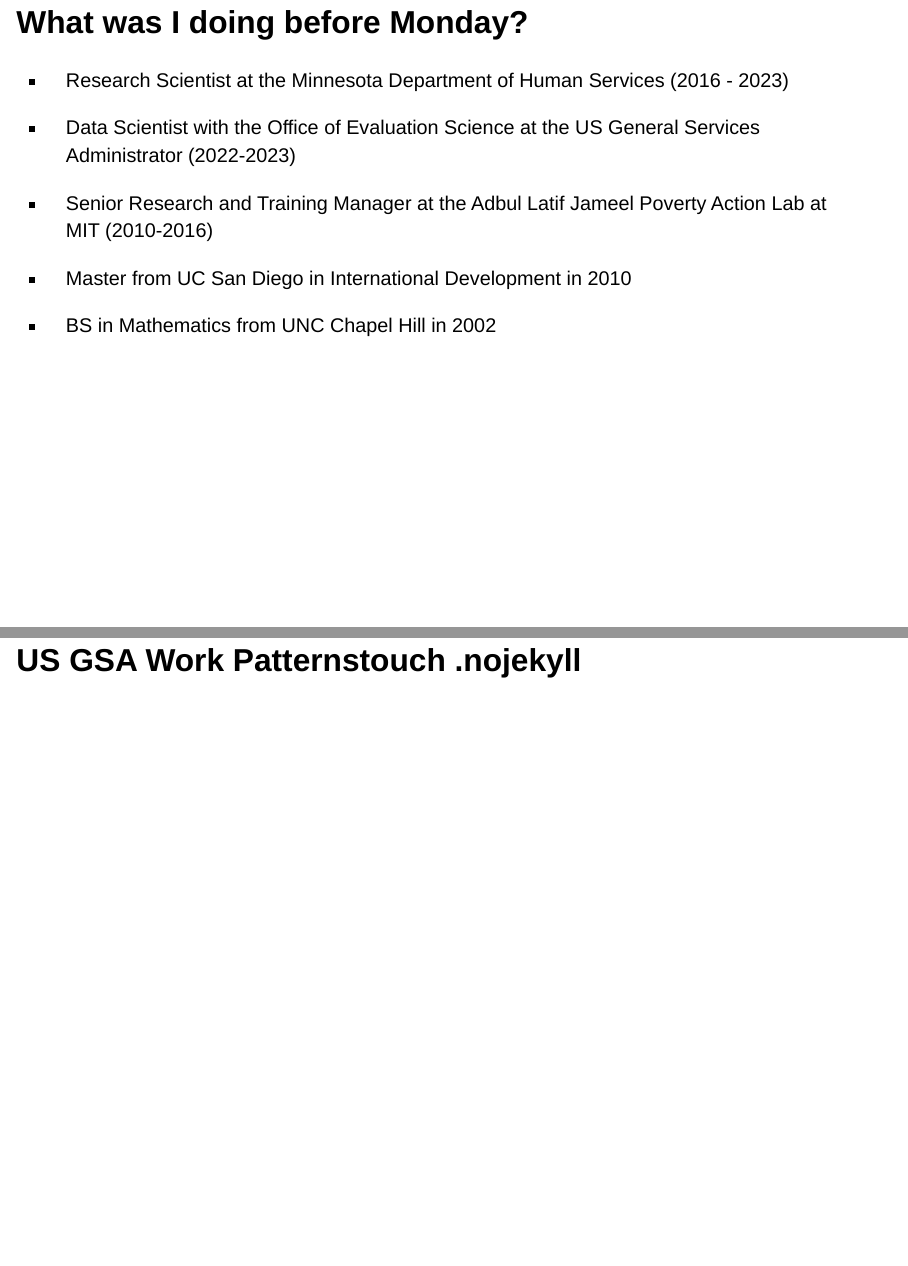
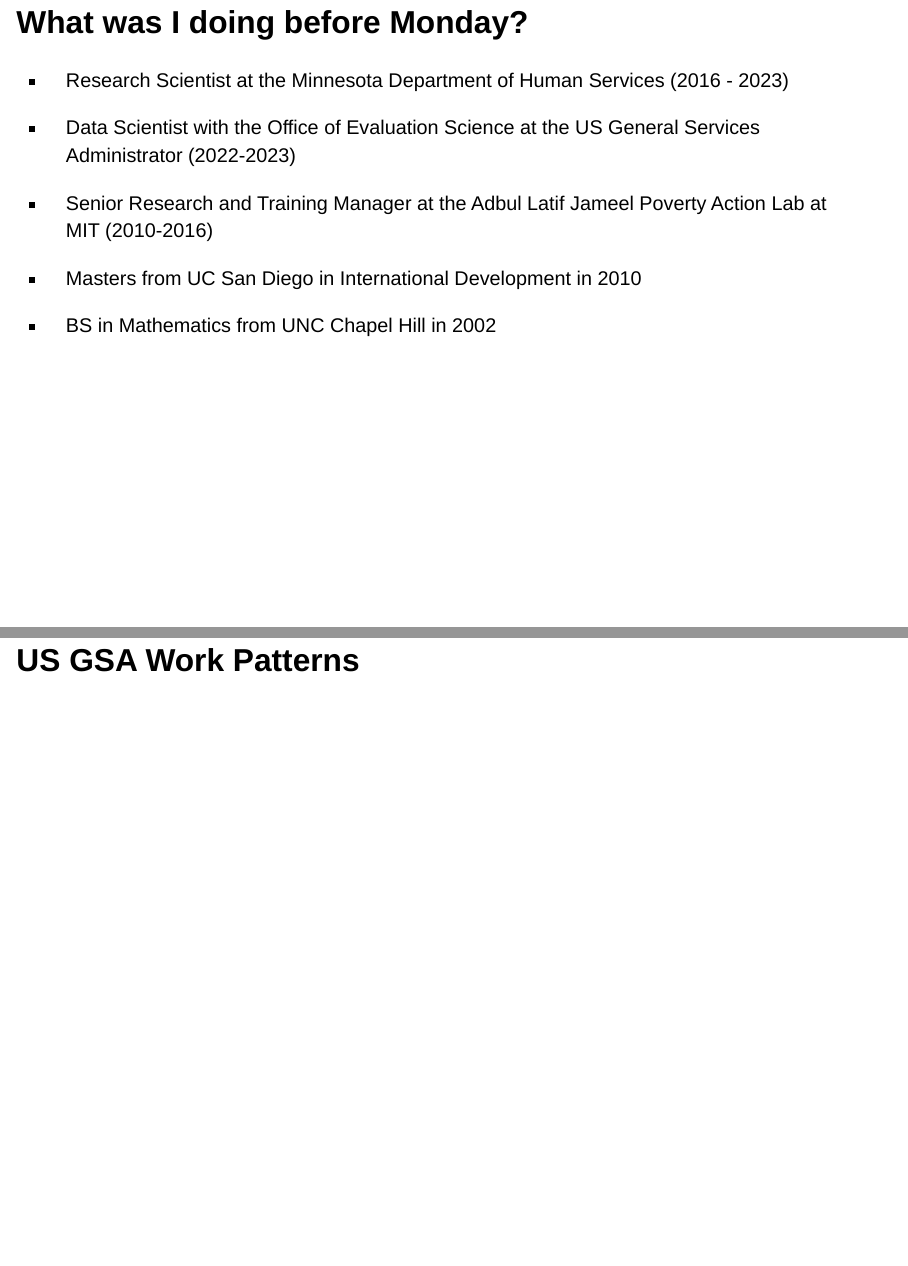
Before and after one commit to bpffjl/georgetown-career-talk, a Quarto document (georgetown-career-talk.qmd): pages 3 and 7 of 12, joined at a grey line. Rendered offline with R 4.5, knitr and Pandoc in place of Quarto, with nearby package versions; drawn as Slidy slides in place of the format the file asks for.

Commit message:
Small edits

```diff
--- a/georgetown-career-talk.qmd
+++ b/georgetown-career-talk.qmd
@@ -21,7 +21,7 @@
 
 -   Senior Research and Training Manager at the Adbul Latif Jameel Poverty Action Lab at MIT (2010-2016)
 
--   Master from UC San Diego in International Development in 2010
+-   Masters from UC San Diego in International Development in 2010
 
 -   BS in Mathematics from UNC Chapel Hill in 2002
 
@@ -37,7 +37,7 @@
 
 ## Minnesota Emergency SNAP
 
-## US GSA Work Patternstouch .nojekyll
+## US GSA Work Patterns
 
 ## other cool stuff
 
```
Also changed, not shown: docs/search.json, 1 other file.
